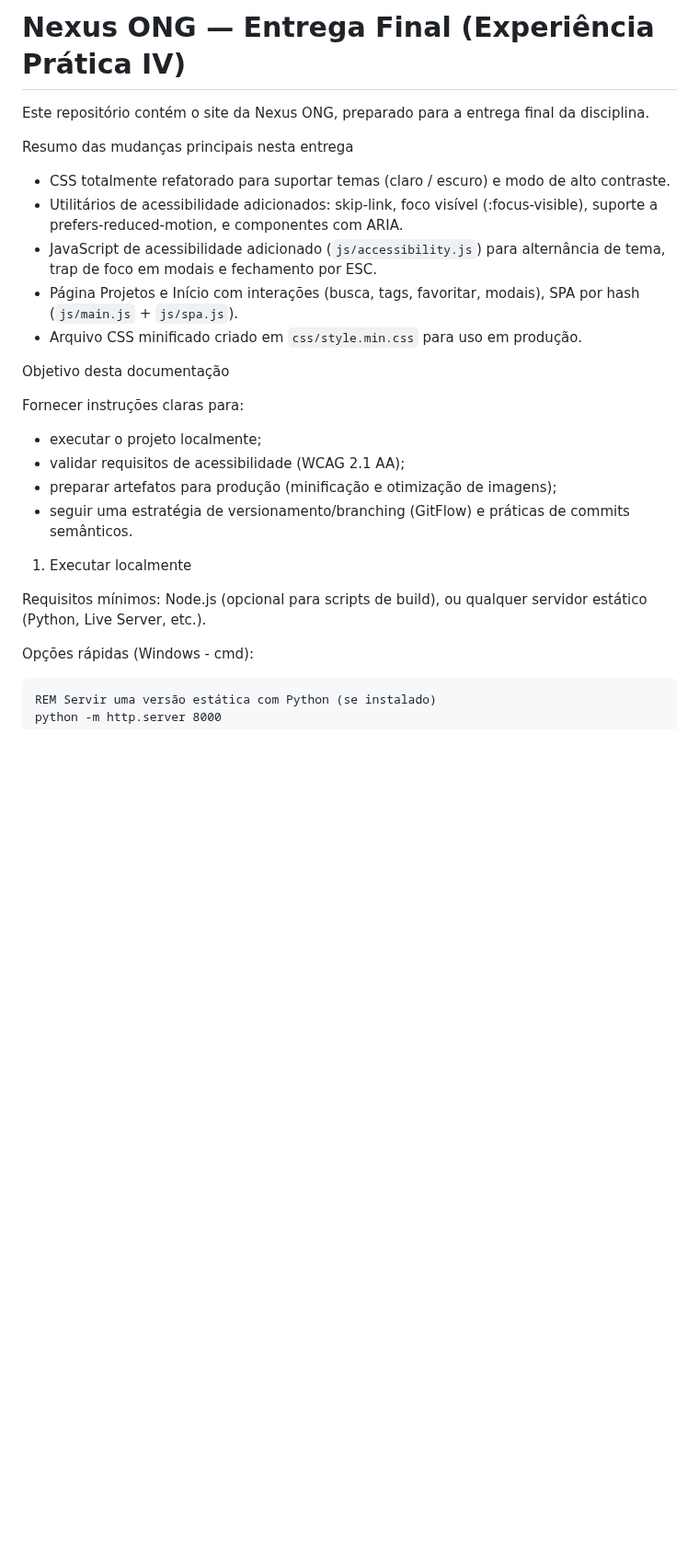
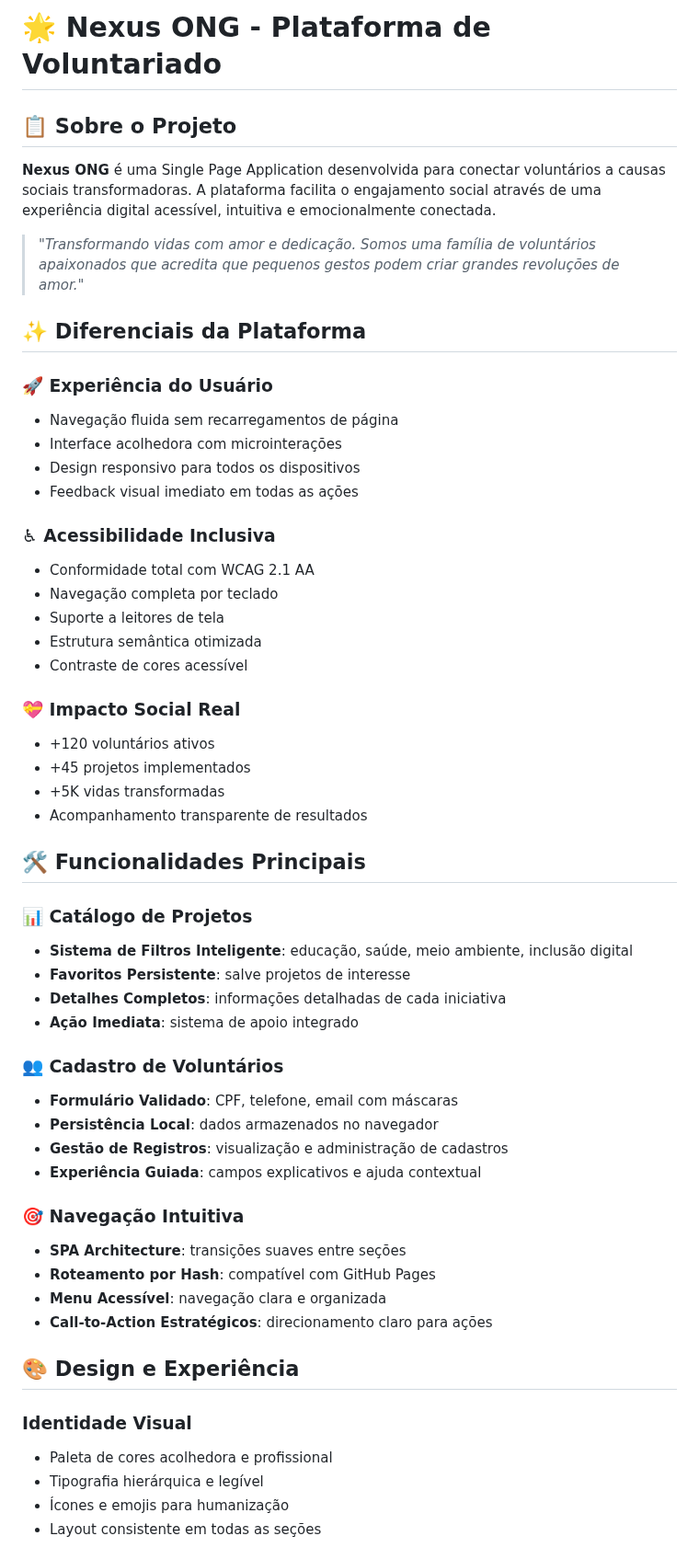
Before and after one commit to Amandalvss/Nexus-Ong, a Markdown page: README.md, the part around one of its changes. Shown at 92% size. Drawn GitHub-style; blank space fills up the shorter version.

````diff
--- a/README.md
+++ b/README.md
@@ -1,27 +1,57 @@
-# Nexus ONG — Entrega Final (Experiência Prática IV)
+# 🌟 Nexus ONG - Plataforma de Voluntariado
 
-Este repositório contém o site da Nexus ONG, preparado para a entrega final da disciplina.
+## 📋 Sobre o Projeto
 
-Resumo das mudanças principais nesta entrega
-- CSS totalmente refatorado para suportar temas (claro / escuro) e modo de alto contraste.
-- Utilitários de acessibilidade adicionados: skip-link, foco visível (:focus-visible), suporte a prefers-reduced-motion, e componentes com ARIA.
-- JavaScript de acessibilidade adicionado (`js/accessibility.js`) para alternância de tema, trap de foco em modais e fechamento por ESC.
-- Página Projetos e Início com interações (busca, tags, favoritar, modais), SPA por hash (`js/main.js` + `js/spa.js`).
-- Arquivo CSS minificado criado em `css/style.min.css` para uso em produção.
+**Nexus ONG** é uma Single Page Application desenvolvida para conectar voluntários a causas sociais transformadoras. A plataforma facilita o engajamento social através de uma experiência digital acessível, intuitiva e emocionalmente conectada.
 
-Objetivo desta documentação
+> *"Transformando vidas com amor e dedicação. Somos uma família de voluntários apaixonados que acredita que pequenos gestos podem criar grandes revoluções de amor."*
 
-Fornecer instruções claras para:
-- executar o projeto localmente;
-- validar requisitos de acessibilidade (WCAG 2.1 AA);
-- preparar artefatos para produção (minificação e otimização de imagens);
-- seguir uma estratégia de versionamento/branching (GitFlow) e práticas de commits semânticos.
+## ✨ Diferenciais da Plataforma
 
-1) Executar localmente
+### 🚀 **Experiência do Usuário**
+- Navegação fluida sem recarregamentos de página
+- Interface acolhedora com microinterações
+- Design responsivo para todos os dispositivos
+- Feedback visual imediato em todas as ações
 
-Requisitos mínimos: Node.js (opcional para scripts de build), ou qualquer servidor estático (Python, Live Server, etc.).
+### ♿ **Acessibilidade Inclusiva**
+- Conformidade total com WCAG 2.1 AA
+- Navegação completa por teclado
+- Suporte a leitores de tela
+- Estrutura semântica otimizada
+- Contraste de cores acessível
 
-Opções rápidas (Windows - cmd):
+### 💝 **Impacto Social Real**
+- +120 voluntários ativos
+- +45 projetos implementados
+- +5K vidas transformadas
+- Acompanhamento transparente de resultados
 
-```cmd
-REM Servir uma versão estática com Python (se instalado)
+## 🛠️ Funcionalidades Principais
+
+### 📊 **Catálogo de Projetos**
+- **Sistema de Filtros Inteligente**: educação, saúde, meio ambiente, inclusão digital
+- **Favoritos Persistente**: salve projetos de interesse
+- **Detalhes Completos**: informações detalhadas de cada iniciativa
+- **Ação Imediata**: sistema de apoio integrado
+
+### 👥 **Cadastro de Voluntários**
+- **Formulário Validado**: CPF, telefone, email com máscaras
+- **Persistência Local**: dados armazenados no navegador
+- **Gestão de Registros**: visualização e administração de cadastros
+- **Experiência Guiada**: campos explicativos e ajuda contextual
+
+### 🎯 **Navegação Intuitiva**
+- **SPA Architecture**: transições suaves entre seções
+- **Roteamento por Hash**: compatível com GitHub Pages
+- **Menu Acessível**: navegação clara e organizada
+- **Call-to-Action Estratégicos**: direcionamento claro para ações
+
+## 🎨 Design e Experiência
+
+### **Identidade Visual**
+- Paleta de cores acolhedora e profissional
+- Tipografia hierárquica e legível
+- Ícones e emojis para humanização
+- Layout consistente em todas as seções
+
````
Also changed, not shown: other parts of README.md (+84 -69 lines).
